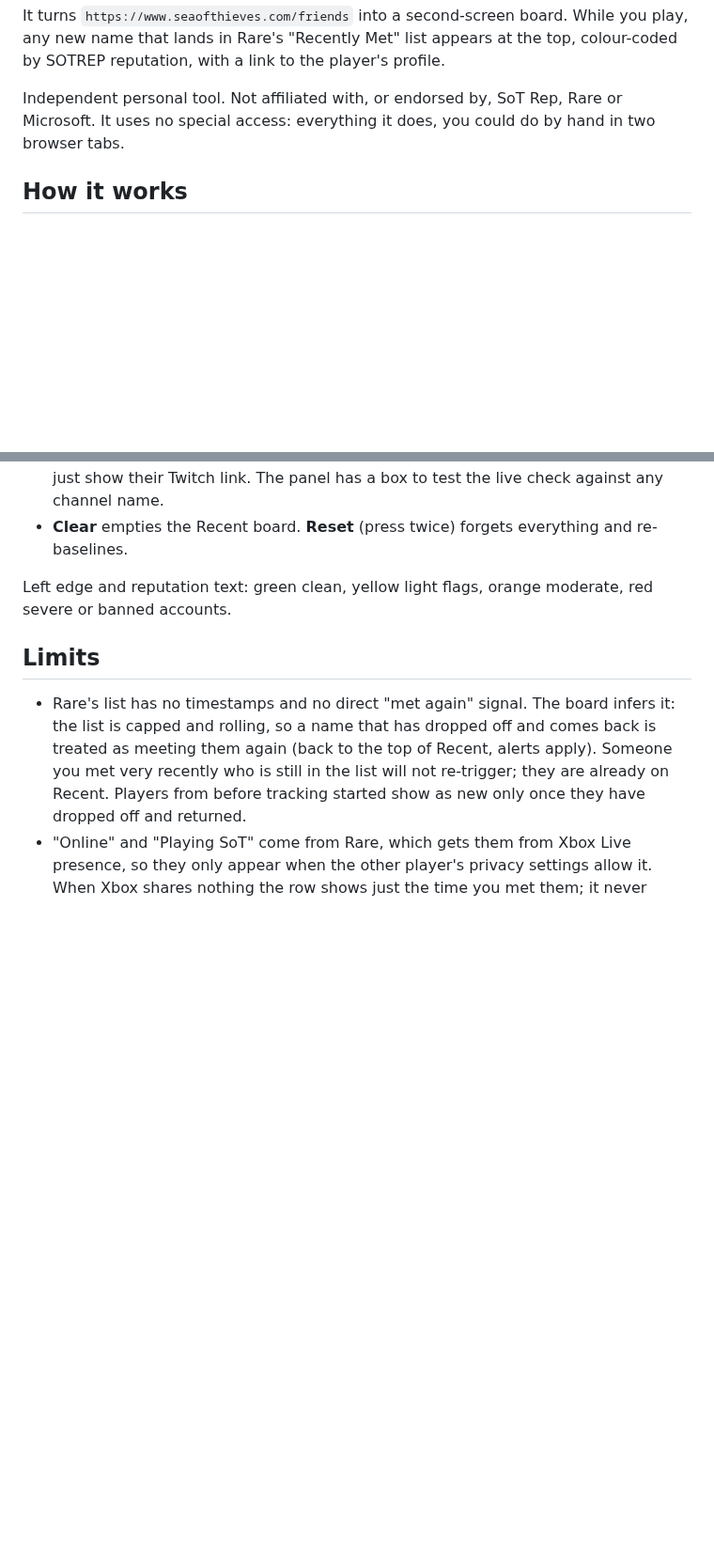
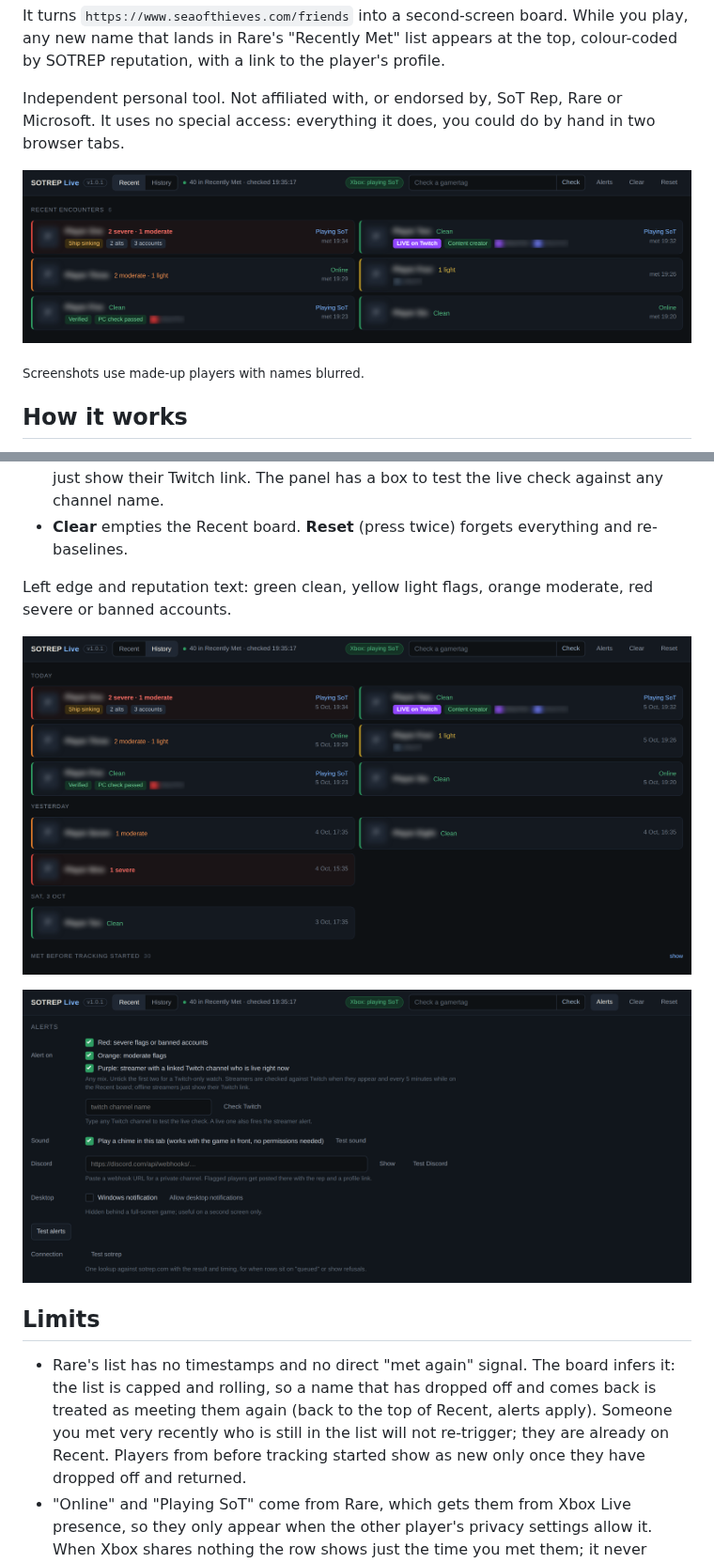
Before and after one commit to MrNickIE/sotrep-live, a Markdown page: README.md, 2 parts joined by grey strips. Shown at 94% size. Rendered like a GitHub page; pictures changed too: images/alerts.png (added), images/board.png (added), images/history.png (added); blank space fills up the shorter version.

Commit message:
Add screenshots to the README

```diff
--- a/README.md
+++ b/README.md
@@ -15,6 +15,10 @@ A Tampermonkey userscript that shows the Sea of Thieves players you meet, live,
 It turns `https://www.seaofthieves.com/friends` into a second-screen board. While you play, any new name that lands in Rare's "Recently Met" list appears at the top, colour-coded by SOTREP reputation, with a link to the player's profile.
 
 Independent personal tool. Not affiliated with, or endorsed by, SoT Rep, Rare or Microsoft. It uses no special access: everything it does, you could do by hand in two browser tabs.
+
+![The Recent board: players you just met, colour-coded by reputation, with a live streamer and their Xbox status](images/board.png)
+
+<sub>Screenshots use made-up players with names blurred.</sub>
 
 ## How it works
 
@@ -52,6 +56,10 @@ Whatever the browser, allow the one-time requests Tampermonkey shows for sotrep.
 
 Left edge and reputation text: green clean, yellow light flags, orange moderate, red severe or banned accounts.
 
+![History: everyone you have met, grouped by day](images/history.png)
+
+![Alert settings: red, orange and streamer alerts by chime, Discord or desktop notification](images/alerts.png)
+
 ## Limits
 
 - Rare's list has no timestamps and no direct "met again" signal. The board infers it: the list is capped and rolling, so a name that has dropped off and comes back is treated as meeting them again (back to the top of Recent, alerts apply). Someone you met very recently who is still in the list will not re-trigger; they are already on Recent. Players from before tracking started show as new only once they have dropped off and returned.
```
Also changed, not shown: CLAUDE.md (+4 -0 lines), 1 other file.
